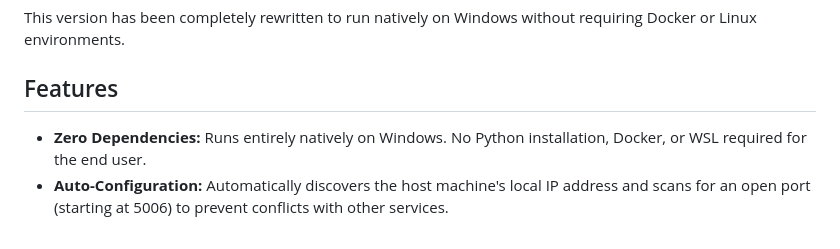
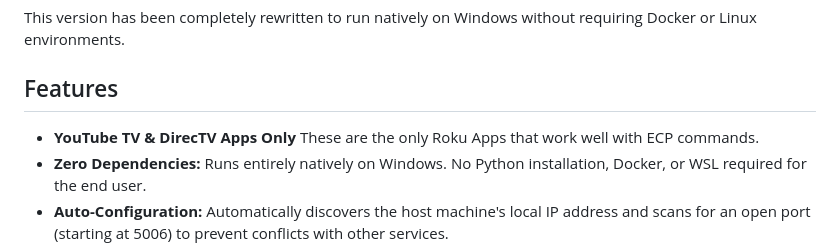
Before and after one commit to nuken/Roku-Bridge-Windows, a Markdown page: README.md, the part around the change. Drawn GitHub-style.

```diff
--- a/README.md
+++ b/README.md
@@ -11,6 +11,7 @@ This version has been completely rewritten to run natively on Windows without re
 
 ##  Features
 
+* **YouTube TV & DirecTV Apps Only** These are the only Roku Apps that work well with ECP commands.
 * **Zero Dependencies:** Runs entirely natively on Windows. No Python installation, Docker, or WSL required for the end user.
 * **Auto-Configuration:** Automatically discovers the host machine's local IP address and scans for an open port (starting at 5006) to prevent conflicts with other services.
 * **Waitress Multi-Threaded Engine:** Handles raw `.ts` video streaming efficiently in the background without locking up the UI.
```
